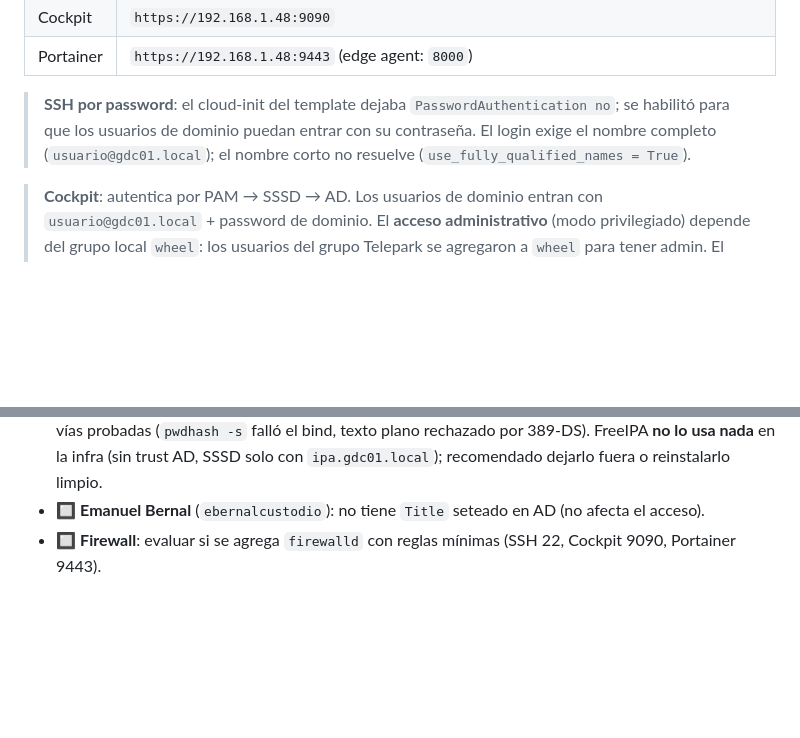
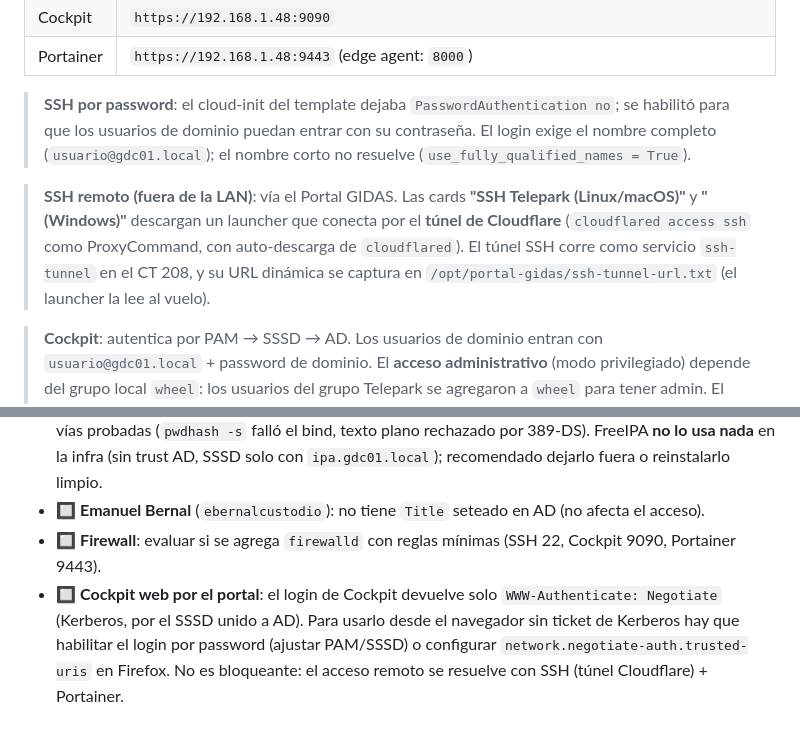
Before and after one commit to infraitgidas/infra, a Markdown page: docs/telepark/avance.md, 2 parts joined by grey strips. Rendered like a GitHub page; blank space fills up the shorter version.

Commit message:
docs(telepark): documentar SSH remoto (tunel Cloudflare + cloudflared)
- manual-desarrollador.md: seccion 3.2 'SSH remoto (fuera de la LAN)' con el flujo del launcher
- avance.md: nota de SSH remoto + pendiente Cockpit Kerberos (Negotiate)
- informe-cambios.md: cambios #27 (tunel ssh-tunnel) y #28 (launchers),
  actualizado modelo de acceso y seccion de portal

```diff
--- a/docs/telepark/avance.md
+++ b/docs/telepark/avance.md
@@ -123,6 +123,8 @@ Todos los miembros del grupo AD `PROY-Telepark` tienen sudo total (equivalente a
 | Portainer | `https://192.168.1.48:9443` (edge agent: `8000`) |
 
 > **SSH por password**: el cloud-init del template dejaba `PasswordAuthentication no`; se habilitó para que los usuarios de dominio puedan entrar con su contraseña. El login exige el nombre completo (`usuario@gdc01.local`); el nombre corto no resuelve (`use_fully_qualified_names = True`).
+
+> **SSH remoto (fuera de la LAN)**: vía el Portal GIDAS. Las cards **"SSH Telepark (Linux/macOS)"** y **"(Windows)"** descargan un launcher que conecta por el **túnel de Cloudflare** (`cloudflared access ssh` como ProxyCommand, con auto-descarga de `cloudflared`). El túnel SSH corre como servicio `ssh-tunnel` en el CT 208, y su URL dinámica se captura en `/opt/portal-gidas/ssh-tunnel-url.txt` (el launcher la lee al vuelo).
 
 > **Cockpit**: autentica por PAM → SSSD → AD. Los usuarios de dominio entran con `usuario@gdc01.local` + password de dominio. El **acceso administrativo** (modo privilegiado) depende del grupo local `wheel`: los usuarios del grupo Telepark se agregaron a `wheel` para tener admin. El usuario `root` está **deshabilitado** en Cockpit (usar `infra` o un usuario de dominio con sudo).
 
@@ -290,3 +292,4 @@ El script: lee los miembros de `PROY-Telepark` (vía `getent group`/SSSD) → lo
 - 🔲 **FreeIPA**: crear el usuario `telepark` en FreeIPA (realm `IPA.GDC01.LOCAL`, host `192.168.1.118`). **Bloqueado** — la password de admin está perdida (`PREAUTH_FAILED`), `infra` es solo un user SSH local (no principal IPA), y el reset del Directory Manager (hash PBKDF2 no recuperable) no prosperó por las vías probadas (`pwdhash -s` falló el bind, texto plano rechazado por 389-DS). FreeIPA **no lo usa nada** en la infra (sin trust AD, SSSD solo con `ipa.gdc01.local`); recomendado dejarlo fuera o reinstalarlo limpio.
 - 🔲 **Emanuel Bernal** (`ebernalcustodio`): no tiene `Title` seteado en AD (no afecta el acceso).
 - 🔲 **Firewall**: evaluar si se agrega `firewalld` con reglas mínimas (SSH 22, Cockpit 9090, Portainer 9443).
+- 🔲 **Cockpit web por el portal**: el login de Cockpit devuelve solo `WWW-Authenticate: Negotiate` (Kerberos, por el SSSD unido a AD). Para usarlo desde el navegador sin ticket de Kerberos hay que habilitar el login por password (ajustar PAM/SSSD) o configurar `network.negotiate-auth.trusted-uris` en Firefox. No es bloqueante: el acceso remoto se resuelve con SSH (túnel Cloudflare) + Portainer.
```
Also changed, not shown: 2 other files.
